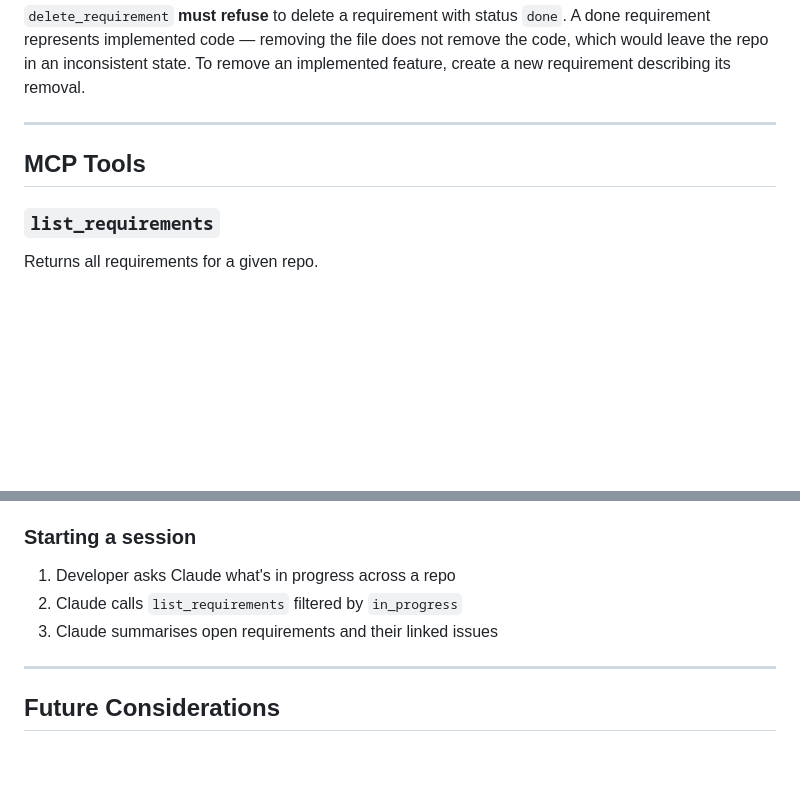
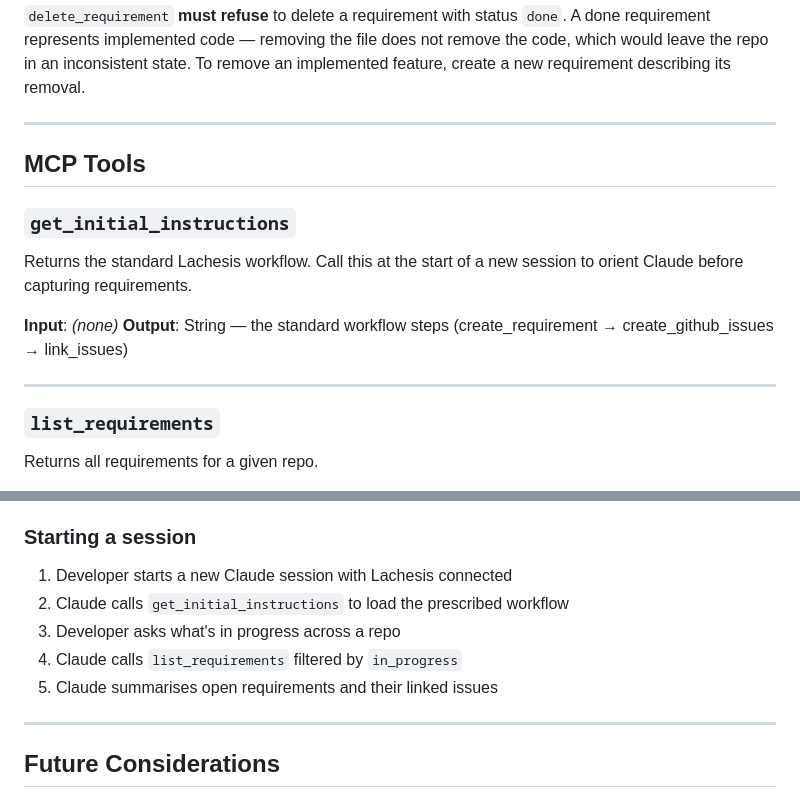
Before and after one commit to alexsiri7/lachesis, a Markdown page: docs/PRD.md, 2 parts joined by grey strips. Drawn GitHub-style; blank space fills up the shorter version.

Commit message:
Docs: update CLAUDE.md and PRD.md to document get_initial_instructions
- Update tool count from 11 → 12 in CLAUDE.md (overview and layout)
- Add get_initial_instructions to the read-only tools list in CLAUDE.md
- Add get_initial_instructions tool spec to PRD MCP Tools section
- Update PRD "Starting a session" workflow to include get_initial_instructions as step 2

Co-Authored-By: Claude Sonnet 4.6 <noreply@anthropic.com>

```diff
--- a/docs/PRD.md
+++ b/docs/PRD.md
@@ -122,6 +122,14 @@ Status is set manually or by Claude based on GitHub issue state — Lachesis doe
 
 ## MCP Tools
 
+### `get_initial_instructions`
+Returns the standard Lachesis workflow. Call this at the start of a new session to orient Claude before capturing requirements.
+
+**Input**: _(none)_
+**Output**: String — the standard workflow steps (create_requirement → create_github_issues → link_issues)
+
+---
+
 ### `list_requirements`
 Returns all requirements for a given repo.
 
@@ -230,9 +238,11 @@ Marks a GitHub issue as blocked by another issue.
 
 ### Starting a session
 
-1. Developer asks Claude what's in progress across a repo
-2. Claude calls `list_requirements` filtered by `in_progress`
-3. Claude summarises open requirements and their linked issues
+1. Developer starts a new Claude session with Lachesis connected
+2. Claude calls `get_initial_instructions` to load the prescribed workflow
+3. Developer asks what's in progress across a repo
+4. Claude calls `list_requirements` filtered by `in_progress`
+5. Claude summarises open requirements and their linked issues
 
 ---
 
```
Also changed, not shown: CLAUDE.md (+2 -2 lines).
